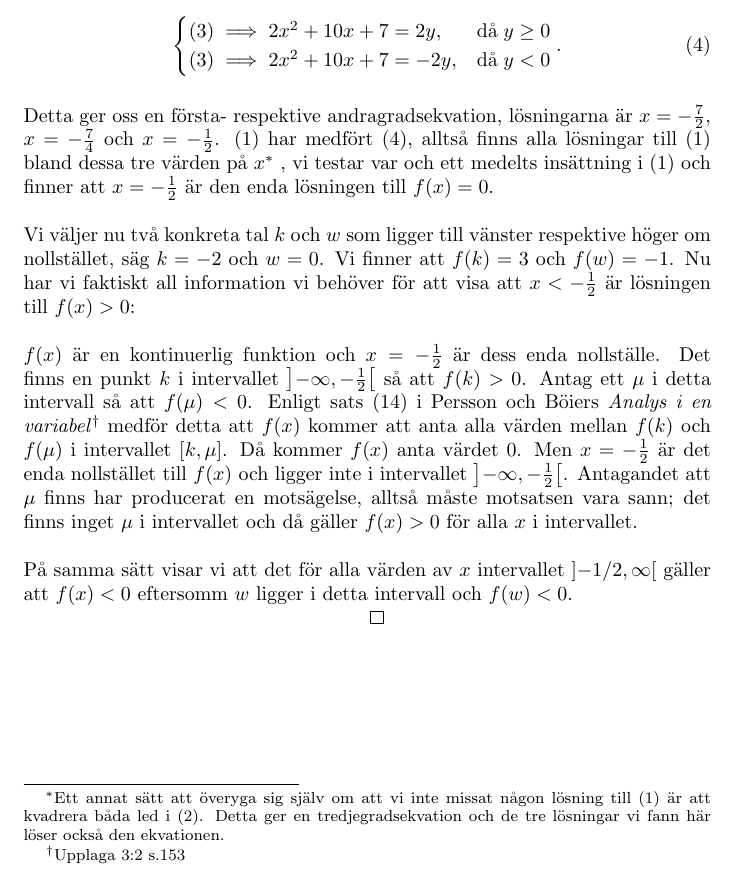
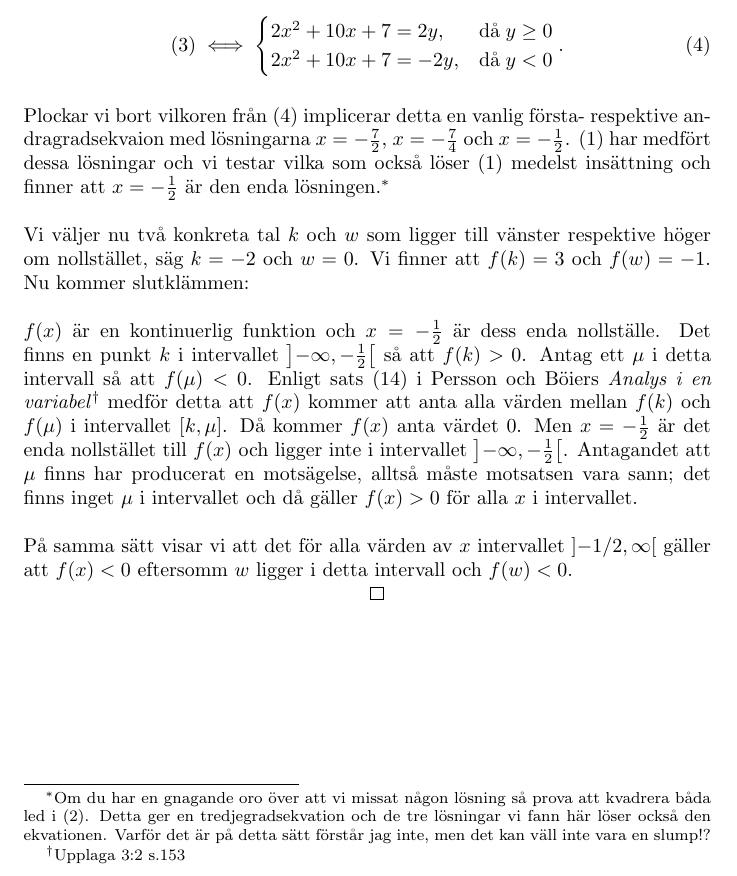
Before and after one commit to emmabastas/SU-Matte-1-HT-2022-seminarieuppgifter, a LaTeX document (4/doc.tex): part of page 2 of 2, cut at the place of the change. Compiled offline with pdfLaTeX.

Commit message:
Make cases logic a bit clearer

```diff
--- a/4/doc.tex
+++ b/4/doc.tex
@@ -66,17 +66,17 @@ Vi låter $y = x(x+3)$ och substituerar in det it (\ref{squared}):
 Vi noterar att beroende på $x$ är antingen $y \geq 0$ varpå $\sqrt{y^{2}} = y$ eller så är $y < 0$ varpå $\sqrt{y^{2}} = -y$. Det ger två fall för (\ref{with_y}):
 
 \begin{align}
+  \text{(\ref{with_y})} \iff
   \begin{cases}
-    \text{(\ref{with_y})} \implies 2x^{2} + 10x + 7 = 2y, & \text{då}\; y \geq 0 \\
-    \text{(\ref{with_y})} \implies 2x^{2} + 10x + 7 = -2y, & \text{då}\; y < 0
+    2x^{2} + 10x + 7 = 2y, & \text{då}\; y \geq 0 \\
+    2x^{2} + 10x + 7 = -2y, & \text{då}\; y < 0
   \end{cases}\text{.} \label{cases}
 \end{align}
 \\
-Detta ger oss en första- respektive andragradsekvation, lösningarna är $x = -\tfrac{7}{2}$, $x = -\tfrac{7}{4}$ och $x = -\tfrac{1}{2}$. (\ref{initial}) har medfört (\ref{cases}), alltså finns alla lösningar till (\ref{initial}) bland dessa tre värden på $x$\footnote{Ett annat sätt att överyga sig själv om att vi inte missat någon lösning till (\ref{initial}) är att kvadrera båda led i (\ref{squared}). Detta ger en tredjegradsekvation och de tre lösningar vi fann här löser också den ekvationen.}
-, vi testar var och ett medelts insättning i (\ref{initial}) och finner att $x = -\frac{1}{2}$ är den enda lösningen till $f(x) = 0$.
+Plockar vi bort vilkoren från (\ref{cases}) implicerar detta en vanlig första- respektive andragradsekvaion med lösningarna $x = -\tfrac{7}{2}$, $x = -\tfrac{7}{4}$ och $x = -\tfrac{1}{2}$. (\ref{initial}) har medfört dessa lösningar och vi testar vilka som också löser (\ref{initial}) medelst insättning och finner att $x = -\tfrac{1}{2}$ är den enda lösningen.\footnote{Om du har en gnagande oro över att vi missat någon lösning så prova att kvadrera båda led i (\ref{squared}). Detta ger en tredjegradsekvation och de tre lösningar vi fann här löser också den ekvationen. Varför det är på detta sätt förstår jag inte, men det kan väll inte vara en slump!?}
 \\
 \\
-Vi väljer nu två konkreta tal $k$ och $w$ som ligger till vänster respektive höger om nollstället, säg $k = -2$ och $w = 0$. Vi finner att $f(k) = 3$ och $f(w) = -1$. Nu har vi faktiskt all information vi behöver för att visa att $x < -\tfrac{1}{2}$ är lösningen till $f(x) > 0$:
+Vi väljer nu två konkreta tal $k$ och $w$ som ligger till vänster respektive höger om nollstället, säg $k = -2$ och $w = 0$. Vi finner att $f(k) = 3$ och $f(w) = -1$. Nu kommer slutklämmen:
 \\
 \\
 $f(x)$ är en kontinuerlig funktion och $x = -\tfrac{1}{2}$ är dess enda nollställe. Det finns en punkt $k$ i intervallet $\left]-\infty, -\tfrac{1}{2}\right[$ så att $f(k) > 0$. Antag ett $\mu$ i detta intervall så att $f(\mu) < 0$. Enligt sats (14) i Persson och Böiers \emph{Analys i en variabel}\footnote{Upplaga 3:2 s.153} medför detta att $f(x)$ kommer att anta alla värden mellan $f(k)$ och $f(\mu)$ i intervallet $\left[k, \mu\right]$. Då kommer $f(x)$ anta värdet $0$. Men $x = -\tfrac{1}{2}$ är det enda nollstället till $f(x)$ och ligger inte i intervallet $\left]-\infty, -\tfrac{1}{2}\right[$. Antagandet att $\mu$ finns har producerat en motsägelse, alltså måste motsatsen vara sann; det finns inget $\mu$ i intervallet och då gäller $f(x) > 0$ för alla $x$ i intervallet.
```
Also changed, not shown: 4/doc.pdf.
